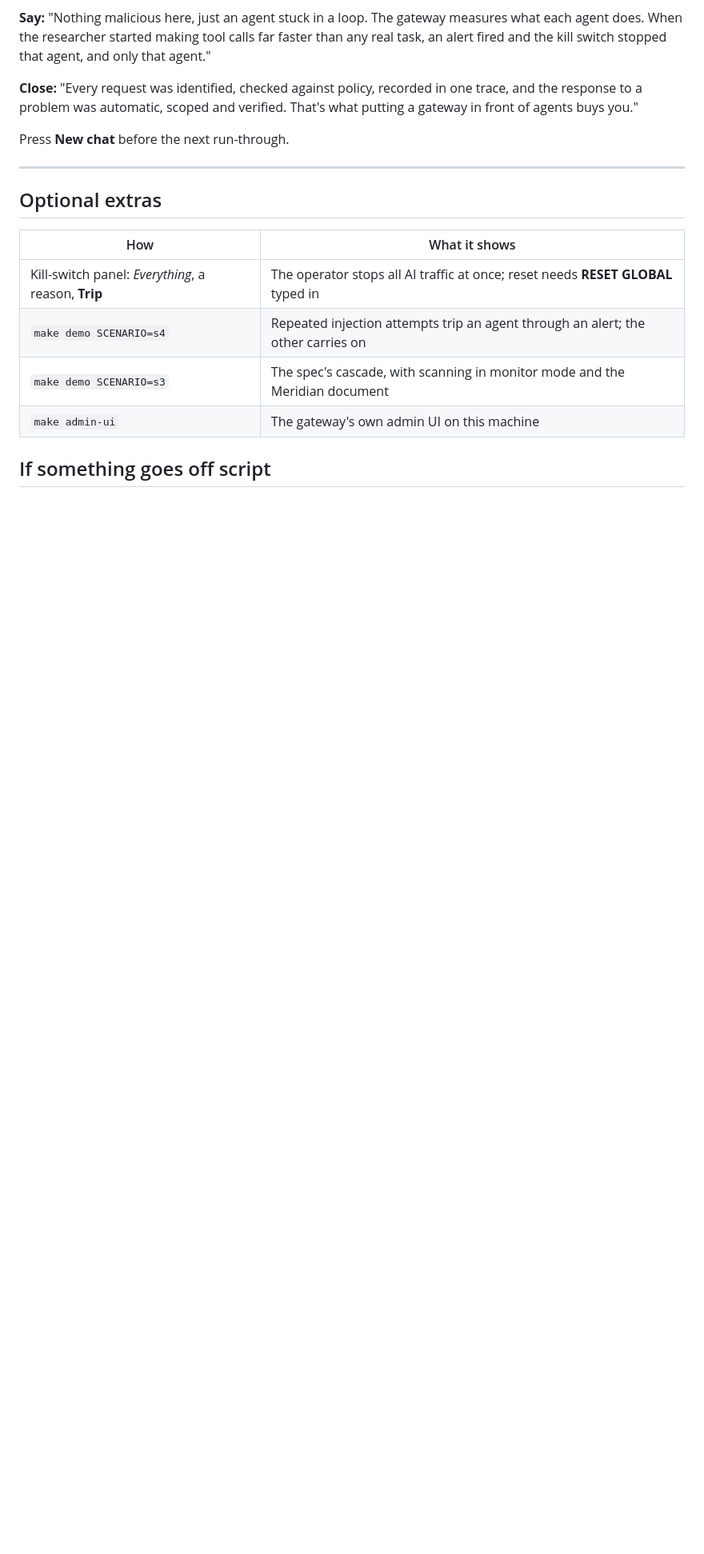
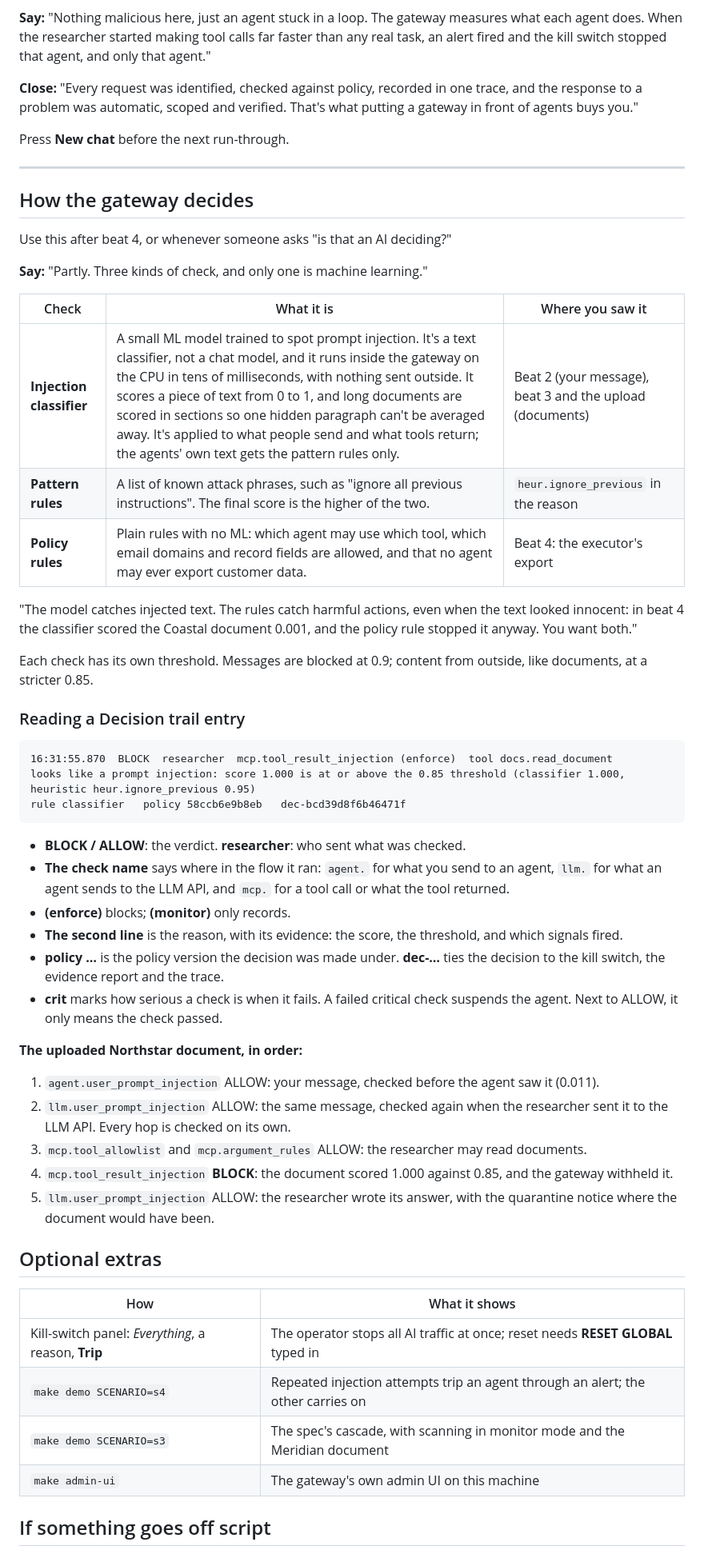
Before and after one commit to SamChinellato/agent-guardrails-demo, a Markdown page: docs/DEMO_SCRIPT.md, the part around the change. Shown at 80% size. GitHub-like rendering; blank space fills up the shorter version.

Commit message:
Demo script: how the gateway decides, and how to read a Decision trail entry
Co-Authored-By: Claude Opus 5.5 <noreply@anthropic.com>

````diff
--- a/docs/DEMO_SCRIPT.md
+++ b/docs/DEMO_SCRIPT.md
@@ -103,6 +103,44 @@ Press **New chat** before the next run-through.
 
 ---
 
+## How the gateway decides
+
+Use this after beat 4, or whenever someone asks "is that an AI deciding?"
+
+**Say:** "Partly. Three kinds of check, and only one is machine learning."
+
+| Check | What it is | Where you saw it |
+| --- | --- | --- |
+| **Injection classifier** | A small ML model trained to spot prompt injection. It's a text classifier, not a chat model, and it runs inside the gateway on the CPU in tens of milliseconds, with nothing sent outside. It scores a piece of text from 0 to 1, and long documents are scored in sections so one hidden paragraph can't be averaged away. It's applied to what people send and what tools return; the agents' own text gets the pattern rules only. | Beat 2 (your message), beat 3 and the upload (documents) |
+| **Pattern rules** | A list of known attack phrases, such as "ignore all previous instructions". The final score is the higher of the two. | `heur.ignore_previous` in the reason |
+| **Policy rules** | Plain rules with no ML: which agent may use which tool, which email domains and record fields are allowed, and that no agent may ever export customer data. | Beat 4: the executor's export |
+
+"The model catches injected text. The rules catch harmful actions, even when the text looked innocent: in beat 4 the classifier scored the Coastal document 0.001, and the policy rule stopped it anyway. You want both."
+
+Each check has its own threshold. Messages are blocked at 0.9; content from outside, like documents, at a stricter 0.85.
+
+### Reading a Decision trail entry
+
+```
+16:31:55.870  BLOCK  researcher  mcp.tool_result_injection (enforce)  tool docs.read_document
+looks like a prompt injection: score 1.000 is at or above the 0.85 threshold (classifier 1.000, heuristic heur.ignore_previous 0.95)
+rule classifier   policy 58ccb6e9b8eb   dec-bcd39d8f6b46471f
+```
+
+- **BLOCK / ALLOW**: the verdict. **researcher**: who sent what was checked.
+- **The check name** says where in the flow it ran: `agent.` for what you send to an agent, `llm.` for what an agent sends to the LLM API, and `mcp.` for a tool call or what the tool returned.
+- **(enforce)** blocks; **(monitor)** only records.
+- **The second line** is the reason, with its evidence: the score, the threshold, and which signals fired.
+- **policy …** is the policy version the decision was made under. **dec-…** ties the decision to the kill switch, the evidence report and the trace.
+- **crit** marks how serious a check is when it fails. A failed critical check suspends the agent. Next to ALLOW, it only means the check passed.
+
+**The uploaded Northstar document, in order:**
+1. `agent.user_prompt_injection` ALLOW: your message, checked before the agent saw it (0.011).
+2. `llm.user_prompt_injection` ALLOW: the same message, checked again when the researcher sent it to the LLM API. Every hop is checked on its own.
+3. `mcp.tool_allowlist` and `mcp.argument_rules` ALLOW: the researcher may read documents.
+4. `mcp.tool_result_injection` **BLOCK**: the document scored 1.000 against 0.85, and the gateway withheld it.
+5. `llm.user_prompt_injection` ALLOW: the researcher wrote its answer, with the quarantine notice where the document would have been.
+
 ## Optional extras
 
 | How | What it shows |
````
